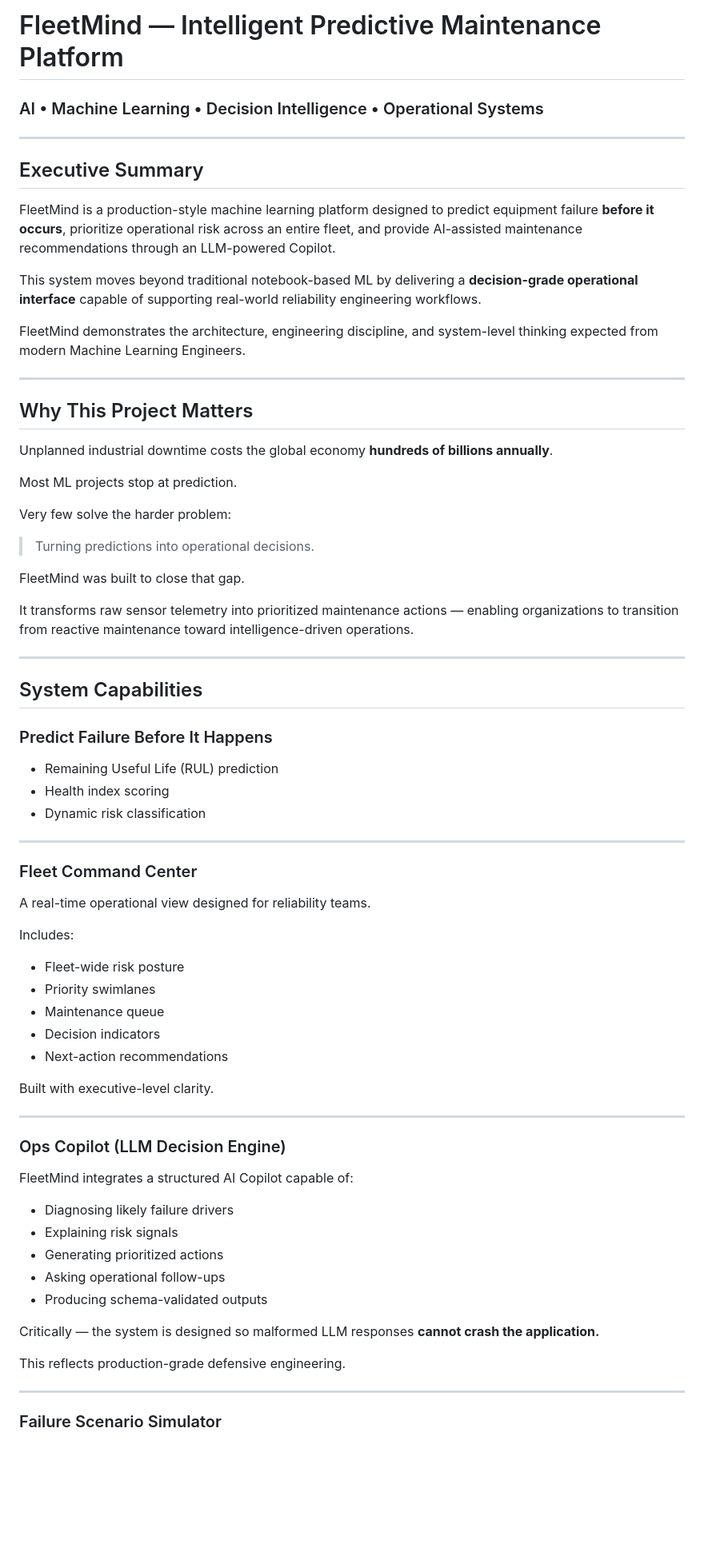
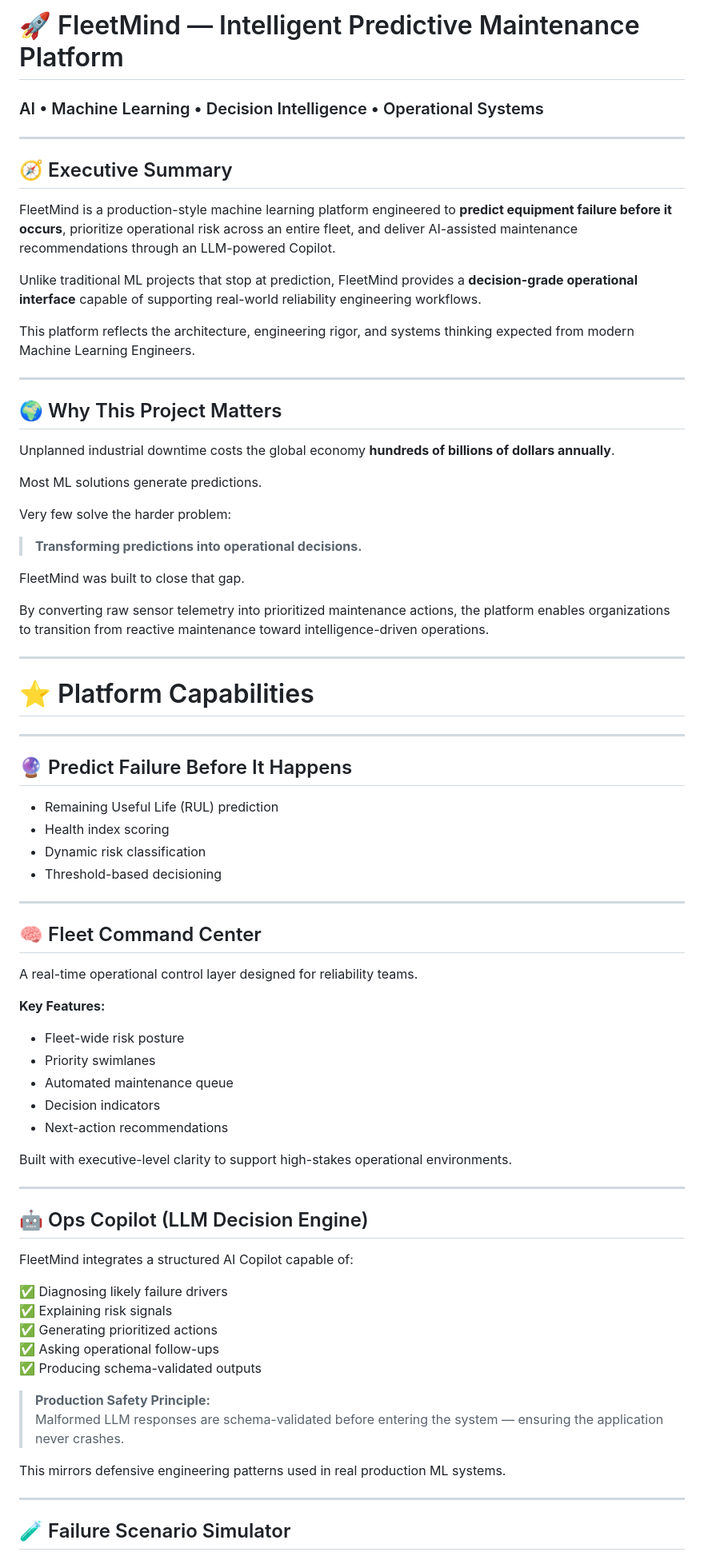
Before and after one commit to Ranjith200228/FleetMind-AI-Predictive-Maintenance-Command-Center, a Markdown page: README.md, the part around one of its changes. Shown at 80% size. GitHub-like rendering; blank space fills up the shorter version.

```diff
--- a/README.md
+++ b/README.md
@@ -1,73 +1,77 @@
-# FleetMind — Intelligent Predictive Maintenance Platform
+# 🚀 FleetMind — Intelligent Predictive Maintenance Platform
 ### AI • Machine Learning • Decision Intelligence • Operational Systems
 
 ---
 
-## Executive Summary
+## 🧭 Executive Summary
 
-FleetMind is a production-style machine learning platform designed to predict equipment failure **before it occurs**, prioritize operational risk across an entire fleet, and provide AI-assisted maintenance recommendations through an LLM-powered Copilot.
+FleetMind is a production-style machine learning platform engineered to **predict equipment failure before it occurs**, prioritize operational risk across an entire fleet, and deliver AI-assisted maintenance recommendations through an LLM-powered Copilot.
 
-This system moves beyond traditional notebook-based ML by delivering a **decision-grade operational interface** capable of supporting real-world reliability engineering workflows.
+Unlike traditional ML projects that stop at prediction, FleetMind provides a **decision-grade operational interface** capable of supporting real-world reliability engineering workflows.
 
-FleetMind demonstrates the architecture, engineering discipline, and system-level thinking expected from modern Machine Learning Engineers.
+This platform reflects the architecture, engineering rigor, and systems thinking expected from modern Machine Learning Engineers.
 
 ---
 
-## Why This Project Matters
+## 🌍 Why This Project Matters
 
-Unplanned industrial downtime costs the global economy **hundreds of billions annually**.
+Unplanned industrial downtime costs the global economy **hundreds of billions of dollars annually**.
 
-Most ML projects stop at prediction.
+Most ML solutions generate predictions.
 
 Very few solve the harder problem:
 
-> Turning predictions into operational decisions.
+> **Transforming predictions into operational decisions.**
 
 FleetMind was built to close that gap.
 
-It transforms raw sensor telemetry into prioritized maintenance actions — enabling organizations to transition from reactive maintenance toward intelligence-driven operations.
+By converting raw sensor telemetry into prioritized maintenance actions, the platform enables organizations to transition from reactive maintenance toward intelligence-driven operations.
 
 ---
 
-## System Capabilities
+# ⭐ Platform Capabilities
 
-### Predict Failure Before It Happens
+---
+
+## 🔮 Predict Failure Before It Happens
 - Remaining Useful Life (RUL) prediction
 - Health index scoring
 - Dynamic risk classification
+- Threshold-based decisioning
 
 ---
 
-### Fleet Command Center
-A real-time operational view designed for reliability teams.
+## 🧠 Fleet Command Center
+A real-time operational control layer designed for reliability teams.
 
-Includes:
+**Key Features:**
 
 - Fleet-wide risk posture
 - Priority swimlanes
-- Maintenance queue
+- Automated maintenance queue
 - Decision indicators
 - Next-action recommendations
 
-Built with executive-level clarity.
+Built with executive-level clarity to support high-stakes operational environments.
 
 ---
 
-### Ops Copilot (LLM Decision Engine)
+## 🤖 Ops Copilot (LLM Decision Engine)
 
 FleetMind integrates a structured AI Copilot capable of:
 
-- Diagnosing likely failure drivers
-- Explaining risk signals
-- Generating prioritized actions
-- Asking operational follow-ups
-- Producing schema-validated outputs
+✅ Diagnosing likely failure drivers
+✅ Explaining risk signals
+✅ Generating prioritized actions
+✅ Asking operational follow-ups
+✅ Producing schema-validated outputs
 
-Critically — the system is designed so malformed LLM responses **cannot crash the application.**
+> **Production Safety Principle:**
+Malformed LLM responses are schema-validated before entering the system — ensuring the application never crashes.
 
-This reflects production-grade defensive engineering.
+This mirrors defensive engineering patterns used in real production ML systems.
 
 ---
 
-### Failure Scenario Simulator
+## 🧪 Failure Scenario Simulator
 
```
Also changed, not shown: other parts of README.md (+177 -101 lines).
